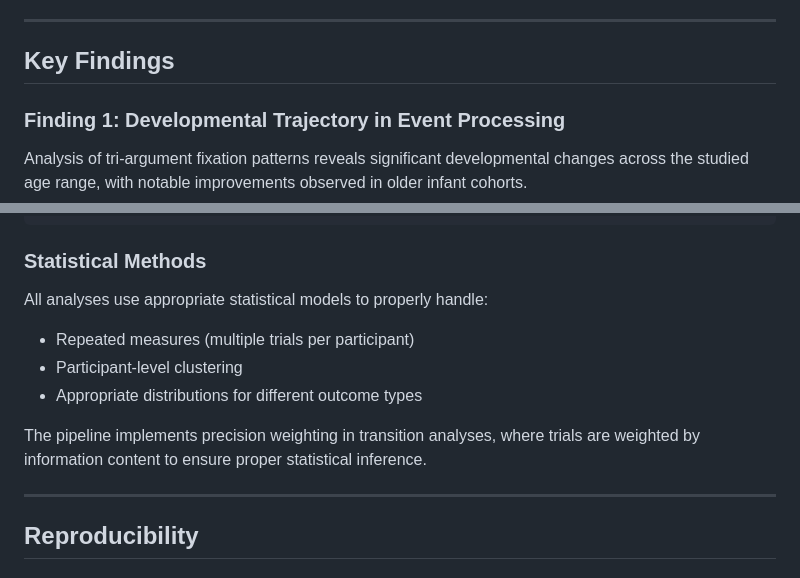
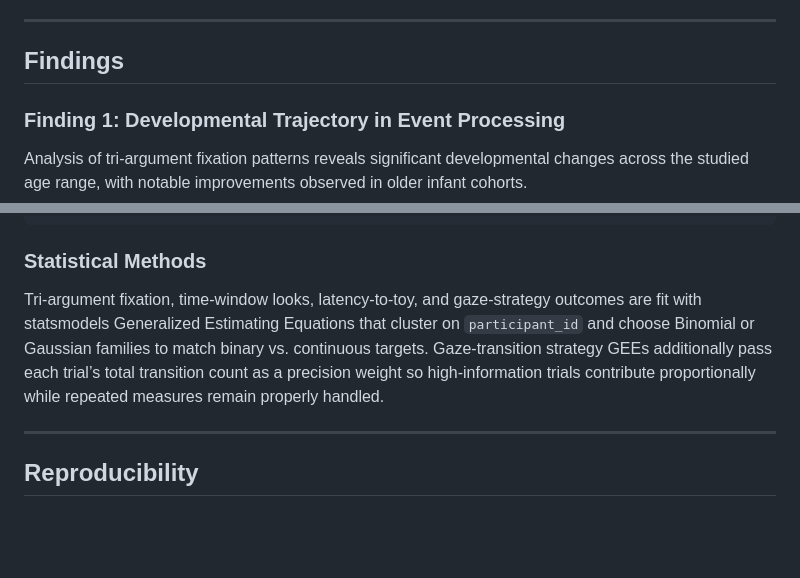
Before and after one commit to yurigushiken/ier_analysis-2, a Markdown page: README.md, 2 parts joined by grey strips. GitHub-like rendering; blank space fills up the shorter version.

```diff
--- a/README.md
+++ b/README.md
@@ -128,7 +128,7 @@ For each analysis configuration:
 
 ---
 
-## Key Findings
+## Findings
 
 ### Finding 1: Developmental Trajectory in Event Processing
 
@@ -294,12 +194,7 @@ strategies:
 
 ### Statistical Methods
 
-All analyses use appropriate statistical models to properly handle:
-- Repeated measures (multiple trials per participant)
-- Participant-level clustering
-- Appropriate distributions for different outcome types
-
-The pipeline implements precision weighting in transition analyses, where trials are weighted by information content to ensure proper statistical inference.
+Tri-argument fixation, time-window looks, latency-to-toy, and gaze-strategy outcomes are fit with statsmodels Generalized Estimating Equations that cluster on `participant_id` and choose Binomial or Gaussian families to match binary vs. continuous targets. Gaze-transition strategy GEEs additionally pass each trial’s total transition count as a precision weight so high-information trials contribute proportionally while repeated measures remain properly handled.
 
 ---
 
```
Also changed, not shown: other parts of README.md (+0 -139 lines).
